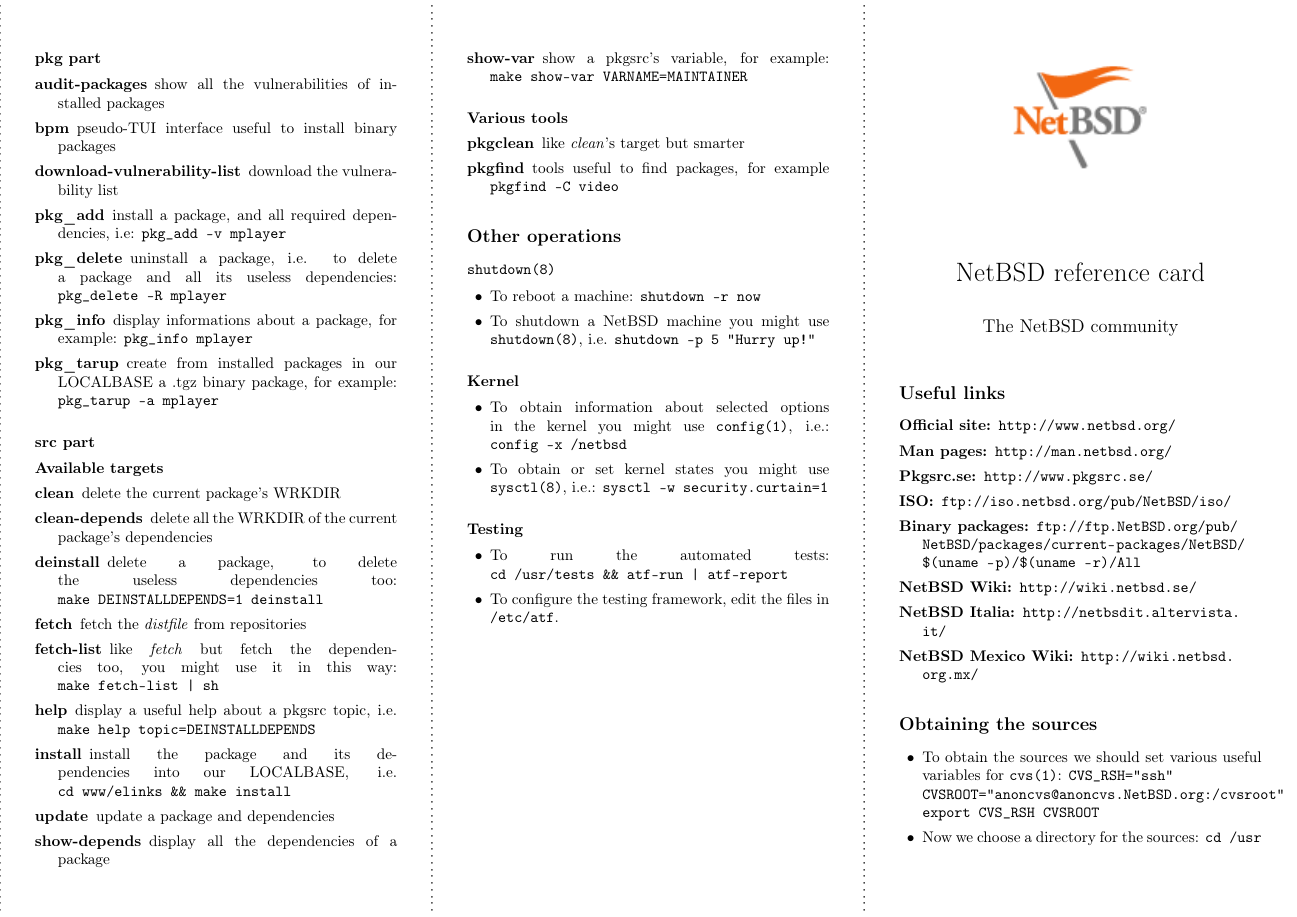
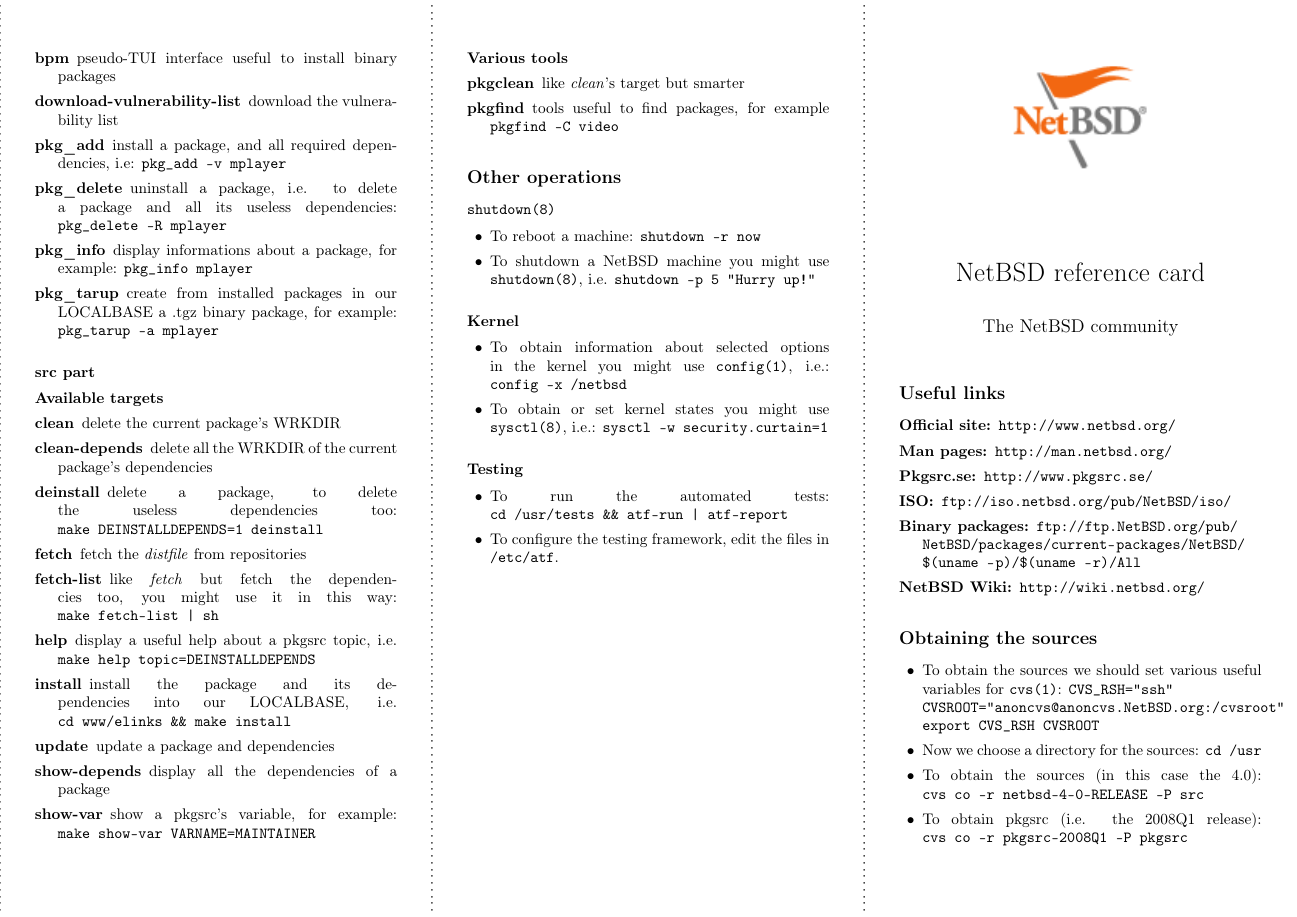
Before and after one commit to iamleot/netbsd-refcard, a LaTeX document (netbsd-refcard.tex): page 1 of 2. Compiled offline with pdfLaTeX.

Commit message:
Update various URLs and get rid of the older ones.

```diff
--- a/netbsd-refcard.tex
+++ b/netbsd-refcard.tex
@@ -71,9 +71,7 @@
 \item[Pkgsrc.se:] \url{http://www.pkgsrc.se/}
 \item[ISO:] \url{ftp://iso.netbsd.org/pub/NetBSD/iso/}
 \item[Binary packages:] \url{ftp://ftp.NetBSD.org/pub/NetBSD/packages/current-packages/NetBSD/$(uname -p)/$(uname -r)/All}
-\item[NetBSD Wiki:] \url{http://wiki.netbsd.se/}
-\item[NetBSD Italia:] \url{http://netbsdit.altervista.it/}
-\item[NetBSD Mexico Wiki:] \url{http://wiki.netbsd.org.mx/}
+\item[NetBSD Wiki:] \url{http://wiki.netbsd.org/}
 \end{description}
 
 
```
Also changed, not shown: netbsd-refcard.pdf.
